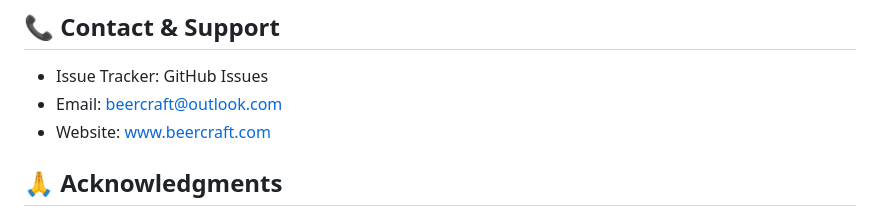
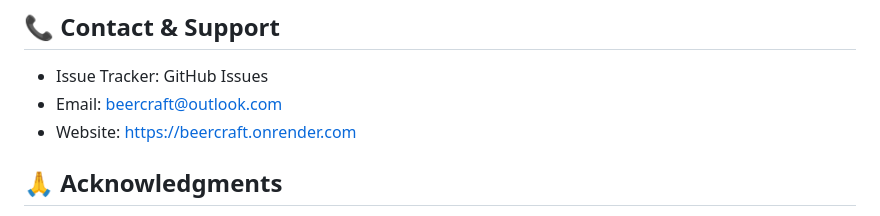
Before and after one commit to Hyerox/beercraft, a Markdown page: README.md, the part around the change. Rendered like a GitHub page.

Commit message:
Update website link in README

```diff
--- a/README.md
+++ b/README.md
@@ -163,7 +163,7 @@ This project is licensed under the MIT License - see the [LICENSE](LICENSE) file
 
 - Issue Tracker: GitHub Issues
 - Email: beercraft@outlook.com
-- Website: [www.beercraft.com](https://www.beercraft.com)
+- Website: https://beercraft.onrender.com
 
 ## 🙏 Acknowledgments
 
```
